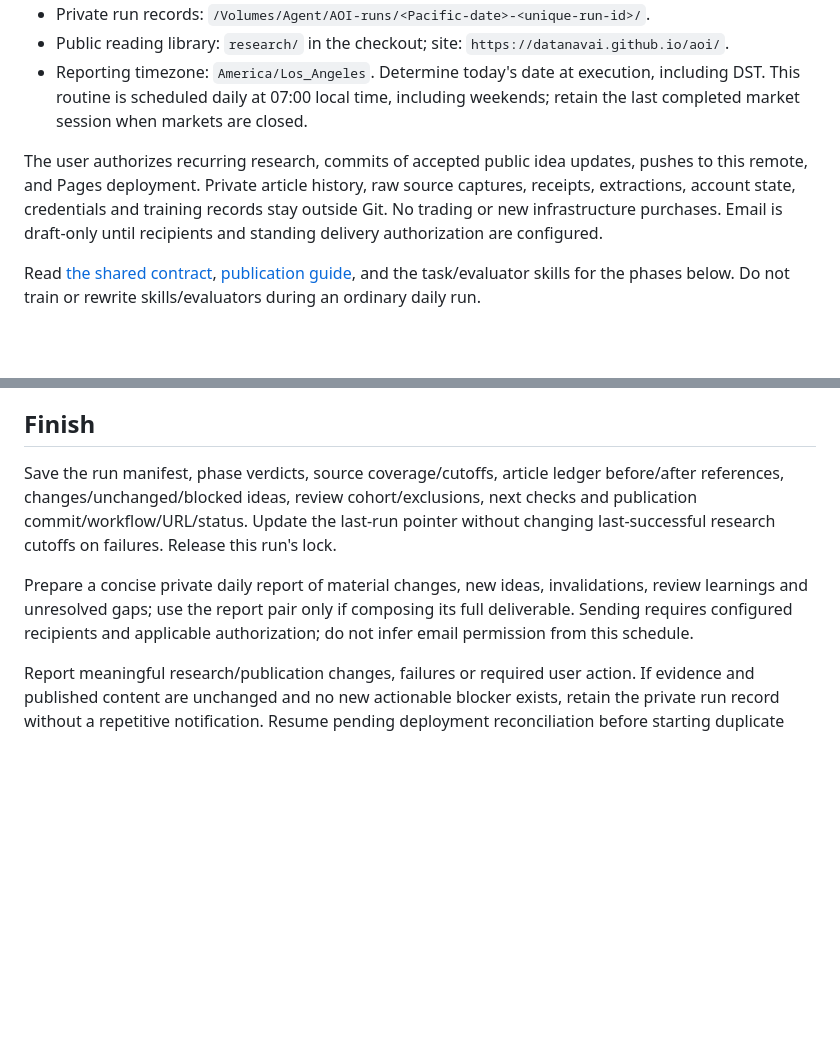
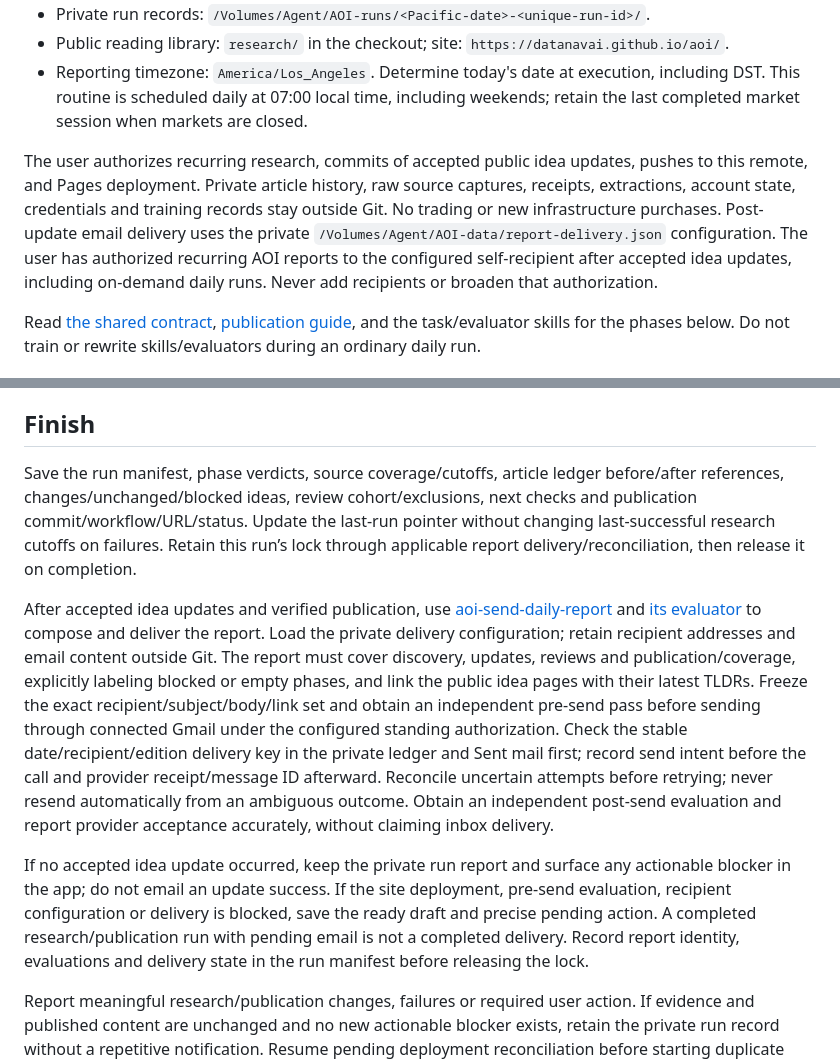
Before and after one commit to DataNavAI/aoi, a Markdown page: skills/aoi-daily-research/SKILL.md, 2 parts joined by grey strips. Drawn GitHub-style; blank space fills up the shorter version.

Commit message:
Require AOI skill pairs and evaluated post-update email delivery

```diff
--- a/skills/aoi-daily-research/SKILL.md
+++ b/skills/aoi-daily-research/SKILL.md
@@ -15,7 +15,7 @@ Perform the research yourself using current sources. This routine orchestrates t
 - Public reading library: `research/` in the checkout; site: `https://datanavai.github.io/aoi/`.
 - Reporting timezone: `America/Los_Angeles`. Determine today's date at execution, including DST. This routine is scheduled daily at 07:00 local time, including weekends; retain the last completed market session when markets are closed.
 
-The user authorizes recurring research, commits of accepted public idea updates, pushes to this remote, and Pages deployment. Private article history, raw source captures, receipts, extractions, account state, credentials and training records stay outside Git. No trading or new infrastructure purchases. Email is draft-only until recipients and standing delivery authorization are configured.
+The user authorizes recurring research, commits of accepted public idea updates, pushes to this remote, and Pages deployment. Private article history, raw source captures, receipts, extractions, account state, credentials and training records stay outside Git. No trading or new infrastructure purchases. Post-update email delivery uses the private `/Volumes/Agent/AOI-data/report-delivery.json` configuration. The user has authorized recurring AOI reports to the configured self-recipient after accepted idea updates, including on-demand daily runs. Never add recipients or broaden that authorization.
 
 Read [the shared contract](../../docs/research-contract.md), [publication guide](../../docs/github-pages.md), and the task/evaluator skills for the phases below. Do not train or rewrite skills/evaluators during an ordinary daily run.
 
@@ -50,8 +50,10 @@ If Seeking Alpha needs login, ask the user to sign in in their browser and confi
 
 ## Finish
 
-Save the run manifest, phase verdicts, source coverage/cutoffs, article ledger before/after references, changes/unchanged/blocked ideas, review cohort/exclusions, next checks and publication commit/workflow/URL/status. Update the last-run pointer without changing last-successful research cutoffs on failures. Release this run's lock.
+Save the run manifest, phase verdicts, source coverage/cutoffs, article ledger before/after references, changes/unchanged/blocked ideas, review cohort/exclusions, next checks and publication commit/workflow/URL/status. Update the last-run pointer without changing last-successful research cutoffs on failures. Retain this run’s lock through applicable report delivery/reconciliation, then release it on completion.
 
-Prepare a concise private daily report of material changes, new ideas, invalidations, review learnings and unresolved gaps; use the report pair only if composing its full deliverable. Sending requires configured recipients and applicable authorization; do not infer email permission from this schedule.
+After accepted idea updates and verified publication, use [aoi-send-daily-report](../aoi-send-daily-report/SKILL.md) and [its evaluator](../aoi-send-daily-report-eval/SKILL.md) to compose and deliver the report. Load the private delivery configuration; retain recipient addresses and email content outside Git. The report must cover discovery, updates, reviews and publication/coverage, explicitly labeling blocked or empty phases, and link the public idea pages with their latest TLDRs. Freeze the exact recipient/subject/body/link set and obtain an independent pre-send pass before sending through connected Gmail under the configured standing authorization. Check the stable date/recipient/edition delivery key in the private ledger and Sent mail first; record send intent before the call and provider receipt/message ID afterward. Reconcile uncertain attempts before retrying; never resend automatically from an ambiguous outcome. Obtain an independent post-send evaluation and report provider acceptance accurately, without claiming inbox delivery.
+
+If no accepted idea update occurred, keep the private run report and surface any actionable blocker in the app; do not email an update success. If the site deployment, pre-send evaluation, recipient configuration or delivery is blocked, save the ready draft and precise pending action. A completed research/publication run with pending email is not a completed delivery. Record report identity, evaluations and delivery state in the run manifest before releasing the lock.
 
 Report meaningful research/publication changes, failures or required user action. If evidence and published content are unchanged and no new actionable blocker exists, retain the private run record without a repetitive notification. Resume pending deployment reconciliation before starting duplicate work.
```
Also changed, not shown: docs/github-pages.md (+1 -1 lines).
